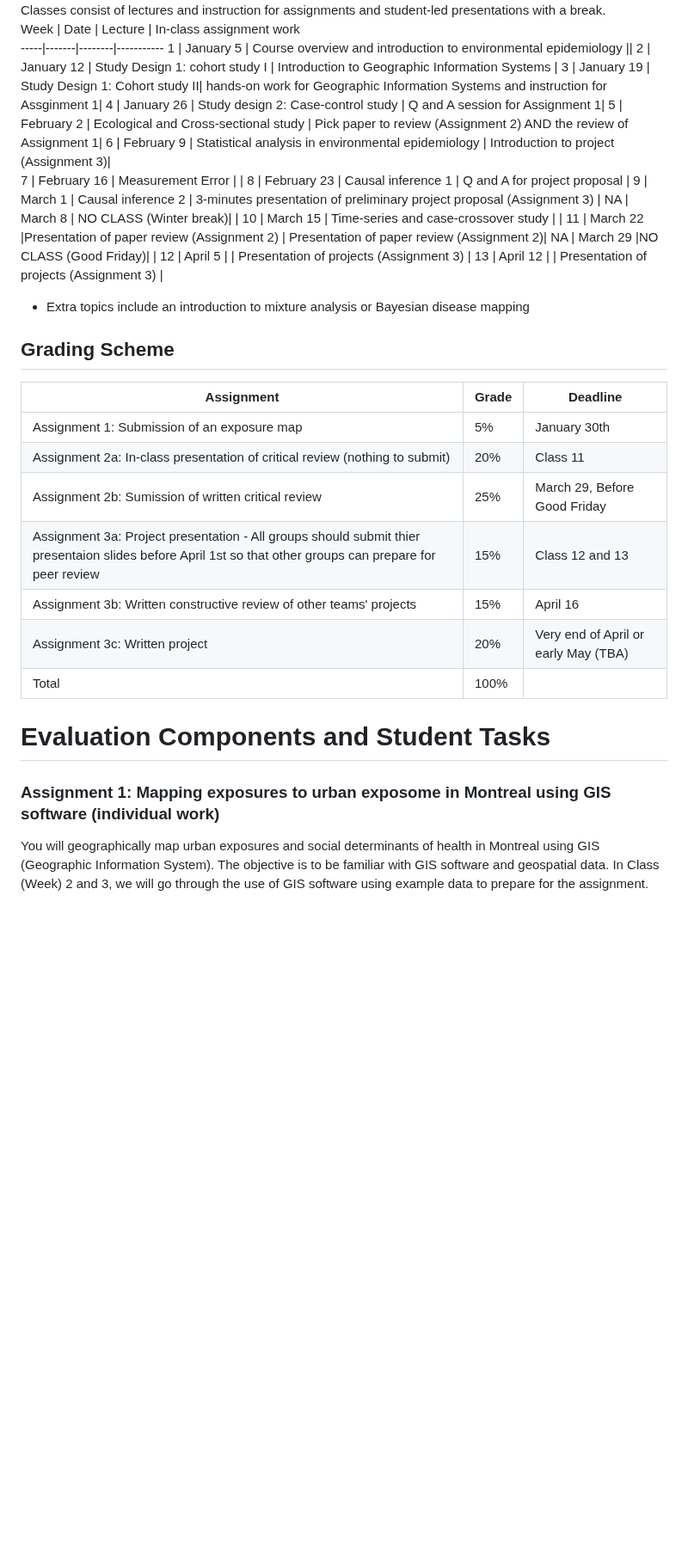
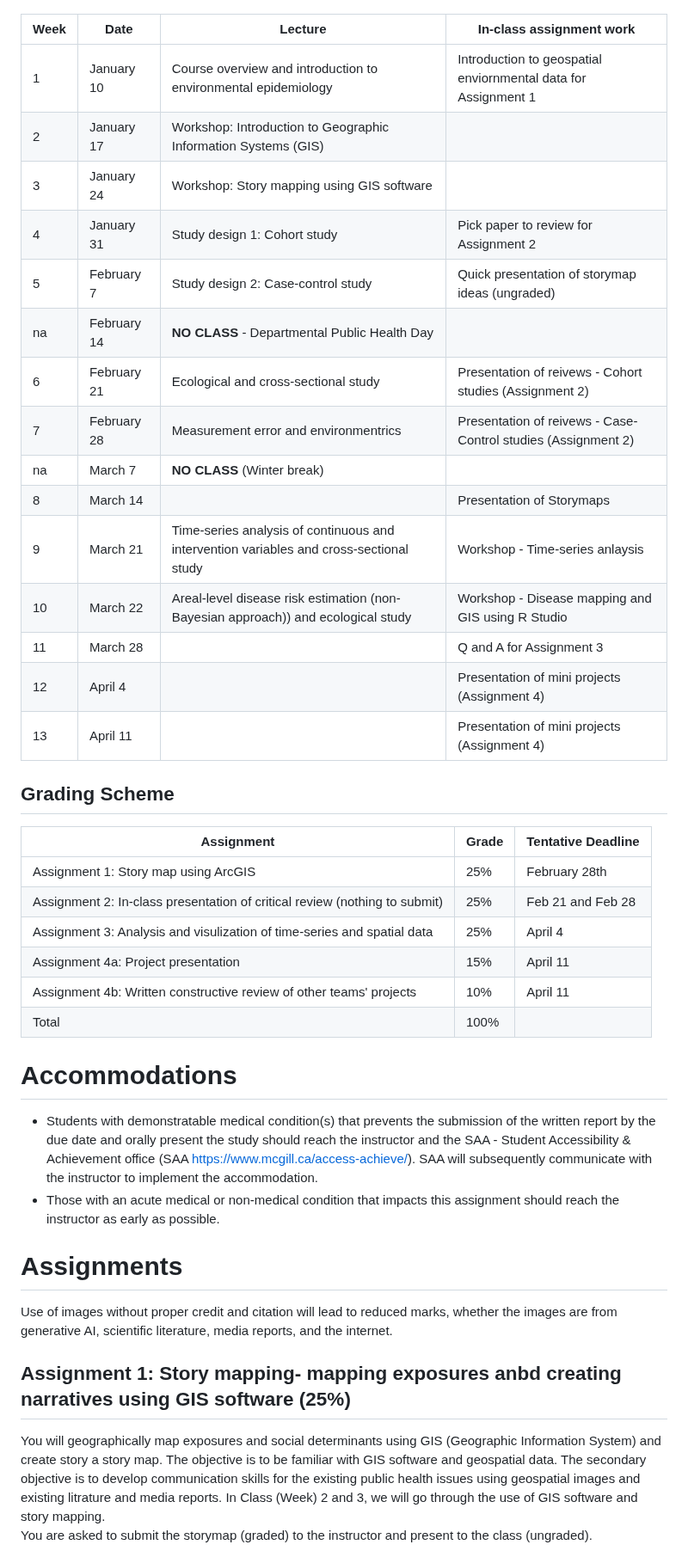
Before and after one commit to hiroshimamiya/EPIB685, a Markdown page: README.md, the part around one of its changes. Shown at 86% size. GitHub-like rendering; blank space fills up the shorter version.

Commit message:
Syllabus_fullAssignments

```diff
--- a/README.md
+++ b/README.md
@@ -74,40 +92,46 @@ Classes consist of lectures and instruction for assignments and student-led pres
 Week |	Date |	Lecture |	In-class assignment work
 -----|-------|--------|-----------
-1	| January  5	| Course overview and introduction to environmental epidemiology ||
-2	| January 12	| Study Design 1: cohort study I | Introduction to Geographic Information Systems |
-3	| January 19	| Study Design 1: Cohort study II| hands-on work for Geographic Information Systems and instruction for Assginment 1|
-4	| January 26	| Study design 2: Case-control study | Q and A session for Assignment 1|
-5	| February 2	| Ecological and Cross-sectional study |  Pick paper to review (Assignment 2) AND the review of Assignment 1|
-6	| February 9	| Statistical analysis in environmental epidemiology | Introduction to project (Assignment 3)|
-7	| February 16	| Measurement Error  |  |
-8	| February 23	| Causal inference 1 | Q and A for project proposal |
-9	| March 1	    | Causal inference 2 | 3-minutes presentation of preliminary project proposal (Assignment 3) |
-NA	| March 8	  | NO CLASS (Winter break)| |
-10	| March 15	| Time-series and case-crossover study |  |
-11	| March 22	|Presentation of paper review (Assignment 2) | Presentation of paper review (Assignment 2)|
-NA | March 29	  |NO CLASS (Good Friday)|  |
-12 | April 5	  |  | Presentation of projects (Assignment 3)   |
-13 | April 12   |  | Presentation of projects (Assignment 3)   |
-* Extra topics include an introduction to mixture analysis or Bayesian disease mapping
+1	| January 10	| Course overview and introduction to environmental epidemiology | Introduction to geospatial enviornmental data for Assignment 1|
+2	| January 17	| Workshop: Introduction to Geographic Information Systems (GIS)| |
+3	| January 24	| Workshop: Story mapping using GIS software| |
+4	| January 31	| Study design 1: Cohort study | Pick paper to review for Assignment 2 |
+5	| February 7	| Study design 2: Case-control study | Quick presentation of storymap ideas (ungraded)|
+na	| February 14	| **NO CLASS** - Departmental Public Health Day | |
+6	| February 21	| Ecological and cross-sectional study  |  Presentation of reivews - Cohort studies (Assignment 2)   |
+7	| February 28	| Measurement error and environmentrics  | Presentation of reivews - Case-Control studies (Assignment 2) |
+na	| March 7	    | **NO CLASS** (Winter break) | |
+8	| March 14	| | Presentation of Storymaps |
+9	| March 21	| Time-series analysis of continuous and intervention variables and cross-sectional study | Workshop - Time-series anlaysis |
+10	| March 22	| Areal-level disease risk estimation (non-Bayesian approach)) and ecological study|  Workshop - Disease mapping and GIS using R Studio|
+11 | March 28	  |  | Q and A for Assignment 3 |
+12 | April 4	  |  | Presentation of mini projects (Assignment 4)   |
+13 | April 11   |  | Presentation of mini projects (Assignment 4)   |
 
 
 
 ## Grading Scheme
-Assignment | Grade | Deadline
+Assignment | Grade | Tentative Deadline
 -----------|-------|------------------------
-Assignment 1: Submission of an exposure map |5% |January 30th
-Assignment 2a: In-class presentation of critical review (nothing to submit) |20%| Class 11|
-Assignment 2b: Sumission of written critical review  |25%| March 29, Before Good Friday|
-Assignment 3a: Project presentation - All groups should submit thier presentaion slides before April 1st so that other groups can prepare for peer review |15%| Class 12 and 13|
-Assignment 3b: Written constructive review of other teams' projects                | 15% | April 16|
-Assignment 3c: Written project |20% | Very end of April or early May (TBA)|
+Assignment 1:  Story map using ArcGIS                                      |25%  | February 28th |
+Assignment 2: In-class presentation of critical review (nothing to submit) |25%  | Feb 21 and Feb 28|
+Assignment 3: Analysis and visulization of time-series and spatial data    |25%  | April 4 |
+Assignment 4a: Project presentation                                        |15%|  April 11|
+Assignment 4b: Written constructive review of other teams' projects        |10%| April 11|
 Total	| 100%
 
 
+# Accommodations
+- Students with demonstratable medical condition(s) that prevents the submission of the written report by the due date and orally present the study should reach the instructor and the SAA - Student Accessibility & Achievement office (SAA https://www.mcgill.ca/access-achieve/). SAA will subsequently communicate with the instructor to implement the accommodation.
+- Those with an acute medical or non-medical condition that impacts this assignment should reach the instructor as early as possible.
 
-# Evaluation Components and Student Tasks
-### Assignment 1: Mapping exposures to urban exposome in Montreal using GIS software (individual work)
-You will geographically map urban exposures and social determinants of health in Montreal using GIS (Geographic Information System).
+# Assignments
+
+Use of images without proper credit and citation will lead to reduced marks, whether the images are from generative AI, scientific literature, media reports, and the internet.
+
+## Assignment 1: Story mapping- mapping exposures anbd creating narratives using GIS software (25%)
+You will geographically map exposures and social determinants using GIS (Geographic Information System) and create story a story map.
 The objective is to be familiar with GIS software and geospatial data.
-In Class (Week) 2 and 3, we will go through the use of GIS software using example data to prepare for the assignment.
+The secondary objective is to develop communication skills for the existing public health issues using geospatial images and existing litrature and media reports.
+In Class (Week) 2 and 3, we will go through the use of GIS software and story mapping.
+You are asked to submit the storymap (graded) to the instructor and present to the class (ungraded).
 
```
Also changed, not shown: other parts of README.md (+105 -54 lines).
